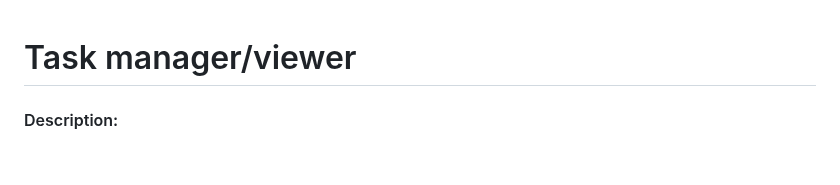
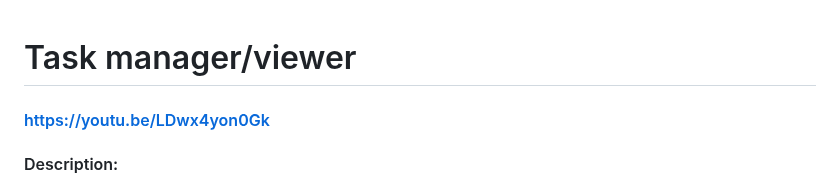
Before and after one commit to holyfatmama/Portfolio, a Markdown page: project/readme.md, the part around the change. Drawn GitHub-style; blank space fills up the shorter version.

Commit message:
Sat, Nov 18, 2023, 1:20 AM +08:00

```diff
--- a/project/readme.md
+++ b/project/readme.md
@@ -1,5 +1,5 @@
 # Task manager/viewer
-#### <url>
+#### https://youtu.be/LDwx4yon0Gk
 #### Description:
 For my CS50 Final project, I decided to make a task manager/scheduler/viewer as I constantly am figuring out what tasks are yet to be completed and have a hard time keeping track of them.
 The project is coded in python using the Flask framework that was taught in week 9.
```
